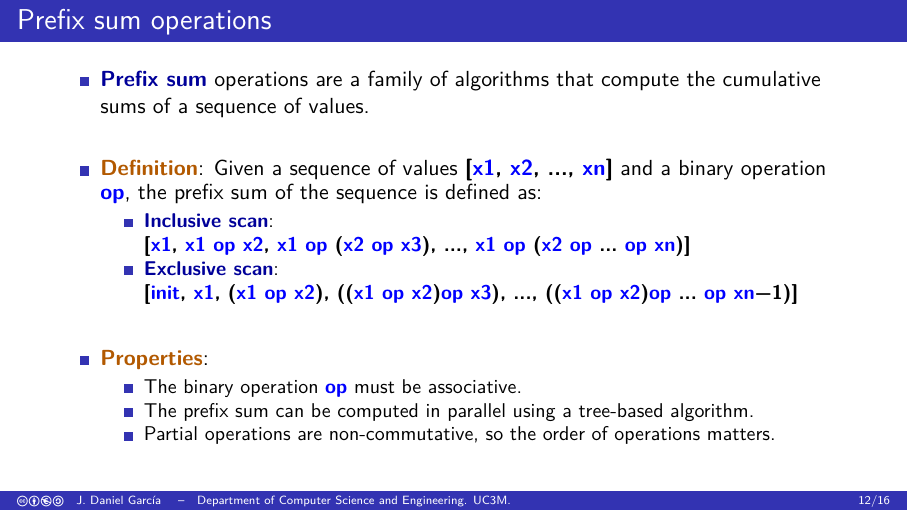
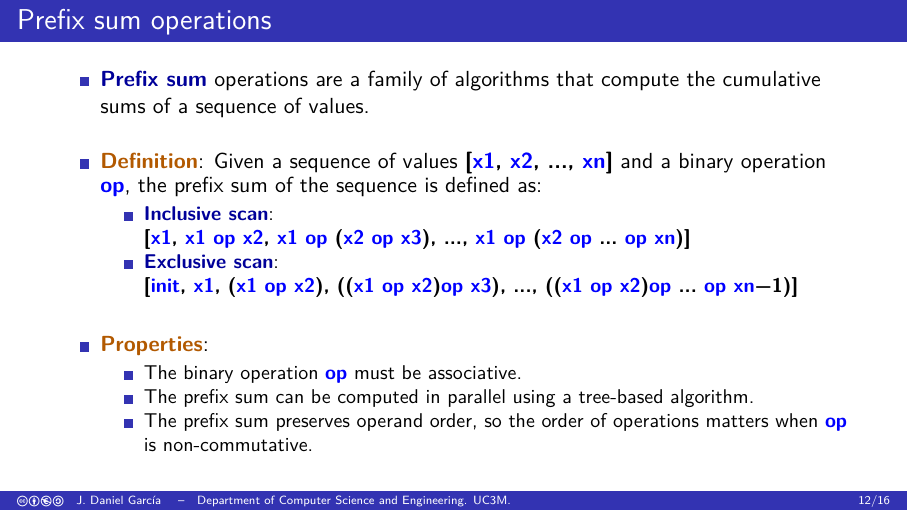
Before and after one commit to jdgarciauc3m/parallel-stl, LaTeX slides (paralgo/numeric/slides.tex, which reads paralgo/numeric/prefixsum.tex): page 20 of 30. Compiled offline with pdfLaTeX.

Commit message:
Better wording
Co-authored-by: Copilot <175728472+Copilot@users.noreply.github.com>

```diff
--- a/paralgo/numeric/prefixsum.tex
+++ b/paralgo/numeric/prefixsum.tex
@@ -18,7 +18,7 @@
     \begin{itemize}
       \item The binary operation \cppcode{op} must be associative.
       \item The prefix sum can be computed in parallel using a tree-based algorithm.
-      \item Partial operations are non-commutative, so the order of operations matters.
+      \item The prefix sum preserves operand order, so the order of operations matters when \cppcode{op} is non-commutative.
     \end{itemize}
 \end{itemize}
 \end{frame}
```
